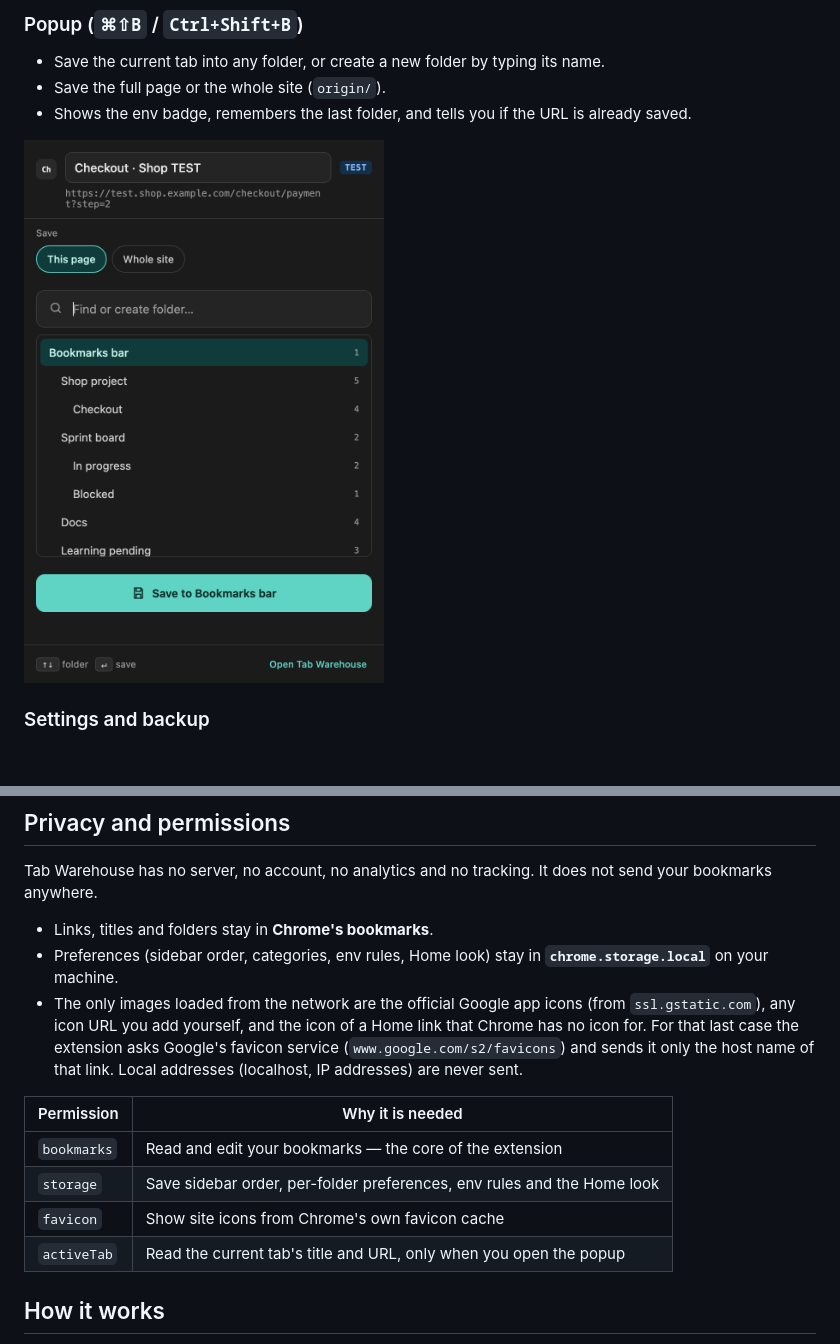
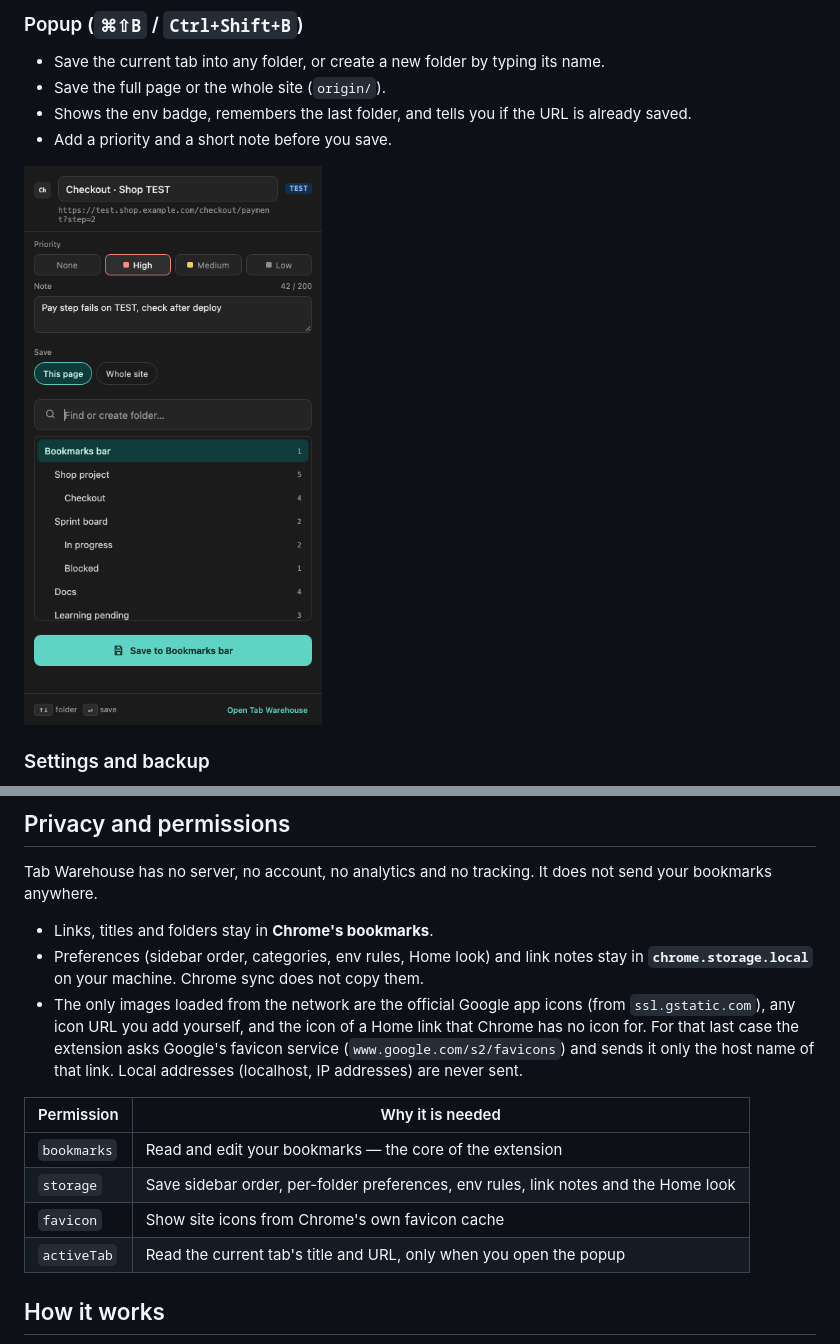
Before and after one commit to Sumonta056/tab-warehouse, a Markdown page: README.md, 2 parts joined by grey strips. Rendered like a GitHub page; pictures changed too: site/screenshots/popup.png; blank space fills up the shorter version.

```diff
--- a/README.md
+++ b/README.md
@@ -116,4 +126,5 @@ Developers keep the same page open in many versions: live, test, staging and `lo
 - Save the current tab into any folder, or create a new folder by typing its name.
 - Save the full page or the whole site (`origin/`).
 - Shows the env badge, remembers the last folder, and tells you if the URL is already saved.
+- Add a priority and a short note before you save.
 
@@ -189,15 +200,15 @@ Coming soon.
 Tab Warehouse has no server, no account, no analytics and no tracking. It does not send your bookmarks anywhere.
 
 - Links, titles and folders stay in **Chrome's bookmarks**.
-- Preferences (sidebar order, categories, env rules, Home look) stay in **`chrome.storage.local`** on your machine.
+- Preferences (sidebar order, categories, env rules, Home look) and link notes stay in **`chrome.storage.local`** on your machine. Chrome sync does not copy them.
 - The only images loaded from the network are the official Google app icons (from `ssl.gstatic.com`), any icon URL you add yourself, and the icon of a Home link that Chrome has no icon for. For that last case the extension asks Google's favicon service (`www.google.com/s2/favicons`) and sends it only the host name of that link. Local addresses (localhost, IP addresses) are never sent.
 
-| Permission  | Why it is needed                                                        |
-| ----------- | ----------------------------------------------------------------------- |
-| `bookmarks` | Read and edit your bookmarks — the core of the extension                |
-| `storage`   | Save sidebar order, per-folder preferences, env rules and the Home look |
-| `favicon`   | Show site icons from Chrome's own favicon cache                         |
-| `activeTab` | Read the current tab's title and URL, only when you open the popup      |
+| Permission  | Why it is needed                                                                    |
+| ----------- | ----------------------------------------------------------------------------------- |
+| `bookmarks` | Read and edit your bookmarks — the core of the extension                            |
+| `storage`   | Save sidebar order, per-folder preferences, env rules, link notes and the Home look |
+| `favicon`   | Show site icons from Chrome's own favicon cache                                     |
+| `activeTab` | Read the current tab's title and URL, only when you open the popup                  |
 
 ## How it works
 
```
Also changed, not shown: other parts of README.md (+11 -1 lines), site/screenshots/notes.png (added), 2 other files.
